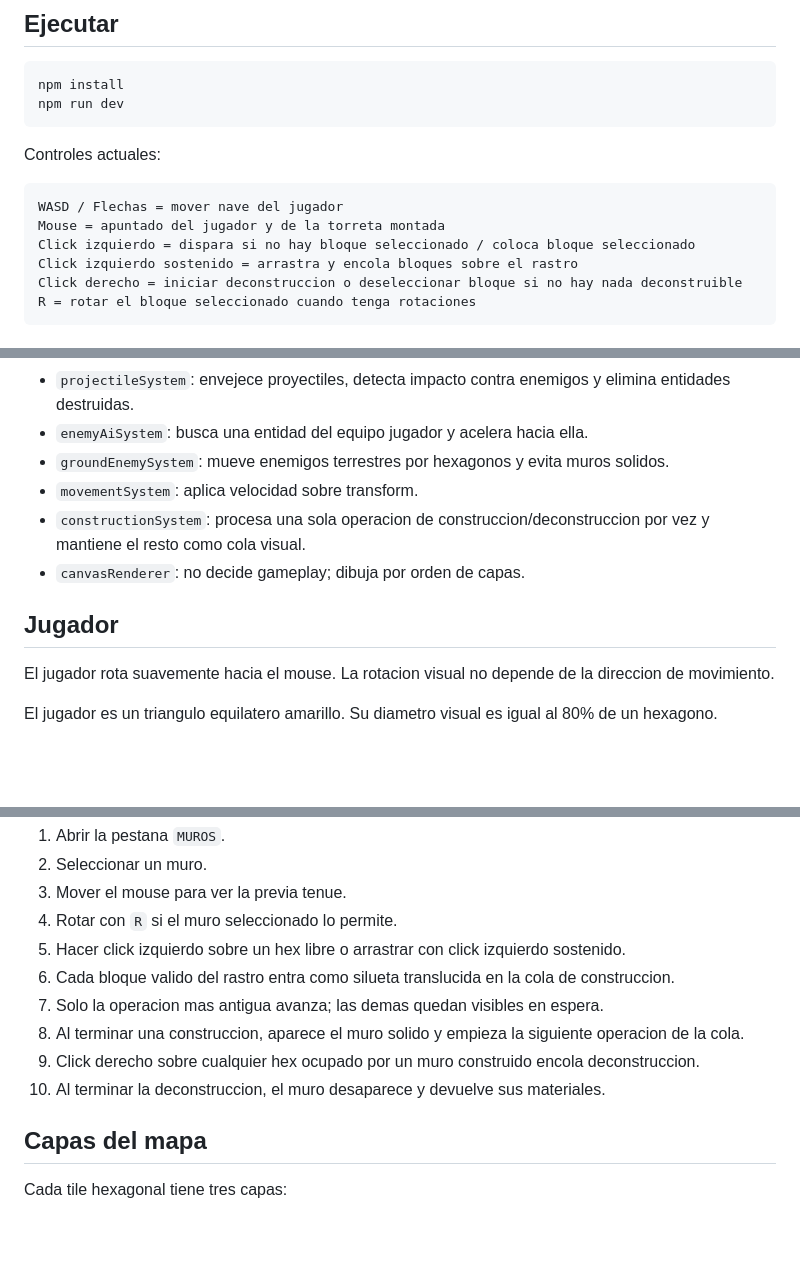
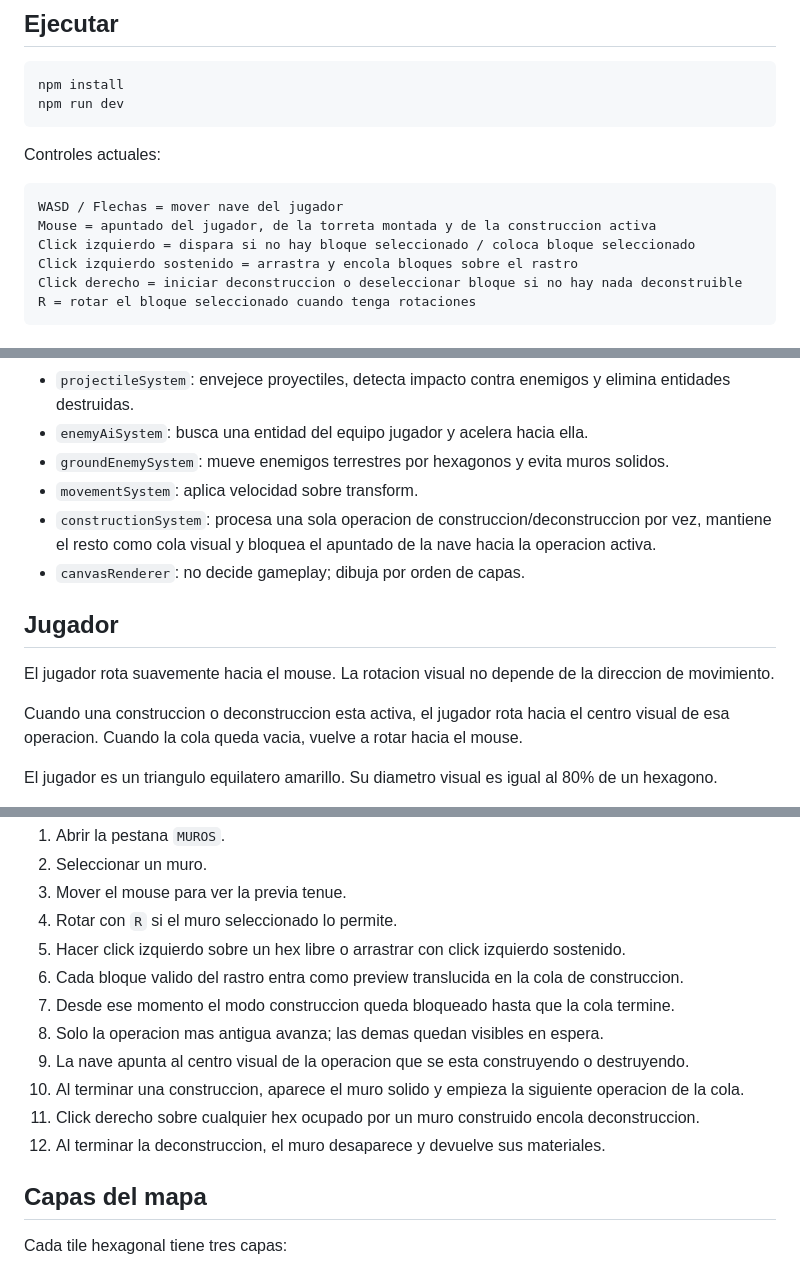
Before and after one commit to WalterDevIn/hexadustry-mini, a Markdown page: README.md, 3 parts joined by grey strips. GitHub-like rendering; blank space fills up the shorter version.

Commit message:
Document construction mode lock and aim

````diff
--- a/README.md
+++ b/README.md
@@ -13,7 +13,7 @@ Controles actuales:
 
 ```txt
 WASD / Flechas = mover nave del jugador
-Mouse = apuntado del jugador y de la torreta montada
+Mouse = apuntado del jugador, de la torreta montada y de la construccion activa
 Click izquierdo = dispara si no hay bloque seleccionado / coloca bloque seleccionado
 Click izquierdo sostenido = arrastra y encola bloques sobre el rastro
 Click derecho = iniciar deconstruccion o deseleccionar bloque si no hay nada deconstruible
@@ -122,12 +123,14 @@ Las entidades son solo IDs numericos. No contienen logica.
 - `enemyAiSystem`: busca una entidad del equipo jugador y acelera hacia ella.
 - `groundEnemySystem`: mueve enemigos terrestres por hexagonos y evita muros solidos.
 - `movementSystem`: aplica velocidad sobre transform.
-- `constructionSystem`: procesa una sola operacion de construccion/deconstruccion por vez y mantiene el resto como cola visual.
+- `constructionSystem`: procesa una sola operacion de construccion/deconstruccion por vez, mantiene el resto como cola visual y bloquea el apuntado de la nave hacia la operacion activa.
 - `canvasRenderer`: no decide gameplay; dibuja por orden de capas.
 
 ## Jugador
 
 El jugador rota suavemente hacia el mouse. La rotacion visual no depende de la direccion de movimiento.
+
+Cuando una construccion o deconstruccion esta activa, el jugador rota hacia el centro visual de esa operacion. Cuando la cola queda vacia, vuelve a rotar hacia el mouse.
 
 El jugador es un triangulo equilatero amarillo. Su diametro visual es igual al 80% de un hexagono.
 
@@ -179,11 +184,13 @@ Flujo:
 3. Mover el mouse para ver la previa tenue.
 4. Rotar con `R` si el muro seleccionado lo permite.
 5. Hacer click izquierdo sobre un hex libre o arrastrar con click izquierdo sostenido.
-6. Cada bloque valido del rastro entra como silueta translucida en la cola de construccion.
-7. Solo la operacion mas antigua avanza; las demas quedan visibles en espera.
-8. Al terminar una construccion, aparece el muro solido y empieza la siguiente operacion de la cola.
-9. Click derecho sobre cualquier hex ocupado por un muro construido encola deconstruccion.
-10. Al terminar la deconstruccion, el muro desaparece y devuelve sus materiales.
+6. Cada bloque valido del rastro entra como preview translucida en la cola de construccion.
+7. Desde ese momento el modo construccion queda bloqueado hasta que la cola termine.
+8. Solo la operacion mas antigua avanza; las demas quedan visibles en espera.
+9. La nave apunta al centro visual de la operacion que se esta construyendo o destruyendo.
+10. Al terminar una construccion, aparece el muro solido y empieza la siguiente operacion de la cola.
+11. Click derecho sobre cualquier hex ocupado por un muro construido encola deconstruccion.
+12. Al terminar la deconstruccion, el muro desaparece y devuelve sus materiales.
 
 ## Capas del mapa
 
````
Also changed, not shown: other parts of README.md (+4 -1 lines).
